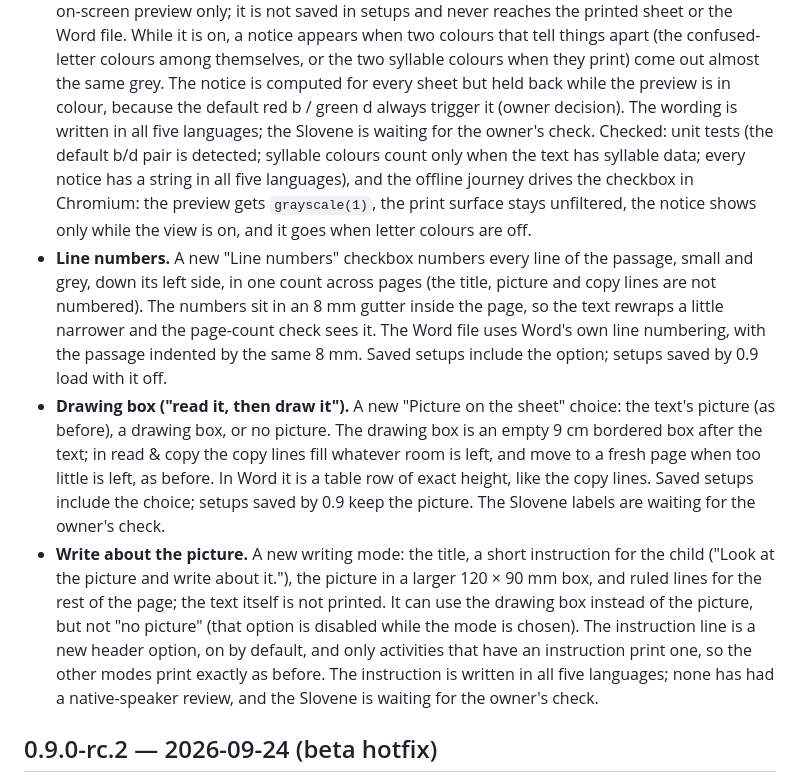
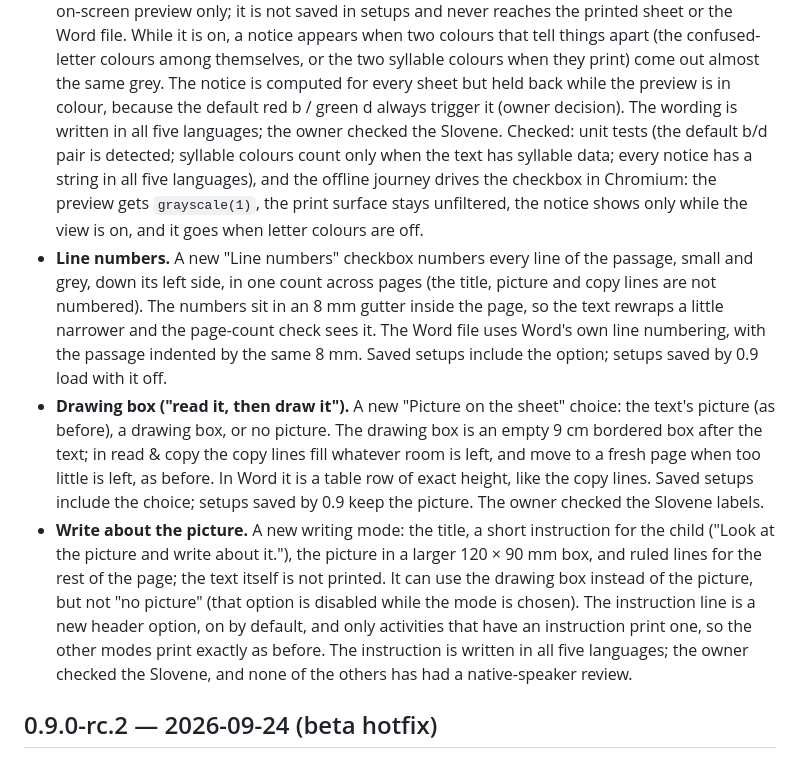
Before and after one commit to urosdrnovsek/textgenerator, a Markdown page: CHANGELOG.md, the part around the change. GitHub-like rendering.

Commit message:
CHANGELOG: the owner has checked the U1 Slovene strings
Co-Authored-By: Claude Opus 5.5 <noreply@anthropic.com>

```diff
--- a/CHANGELOG.md
+++ b/CHANGELOG.md
@@ -51,8 +51,8 @@ supports).
   when they print) come out almost the same grey. The notice is computed
   for every sheet but held back while the preview is in colour, because
   the default red b / green d always trigger it (owner decision). The
-  wording is written in all five languages; the Slovene is waiting for
-  the owner's check. Checked: unit tests (the default b/d pair is
+  wording is written in all five languages; the owner checked the
+  Slovene. Checked: unit tests (the default b/d pair is
   detected; syllable colours count only when the text has syllable data;
   every notice has a string in all five languages), and the offline
   journey drives the checkbox in Chromium: the preview gets
@@ -71,8 +71,8 @@ supports).
   in read & copy the copy lines fill whatever room is left, and move to a
   fresh page when too little is left, as before. In Word it is a table
   row of exact height, like the copy lines. Saved setups include the
-  choice; setups saved by 0.9 keep the picture. The Slovene labels are
-  waiting for the owner's check.
+  choice; setups saved by 0.9 keep the picture. The owner checked the
+  Slovene labels.
 - **Write about the picture.** A new writing mode: the title, a short
   instruction for the child ("Look at the picture and write about it."),
   the picture in a larger 120 × 90 mm box, and ruled lines for the rest
@@ -81,8 +81,8 @@ supports).
   while the mode is chosen). The instruction line is a new header option,
   on by default, and only activities that have an instruction print one,
   so the other modes print exactly as before. The instruction is written
-  in all five languages; none has had a native-speaker review, and the
-  Slovene is waiting for the owner's check.
+  in all five languages; the owner checked the Slovene, and none of the
+  others has had a native-speaker review.
 
 ## 0.9.0-rc.2 — 2026-09-24 (beta hotfix)
 
```
